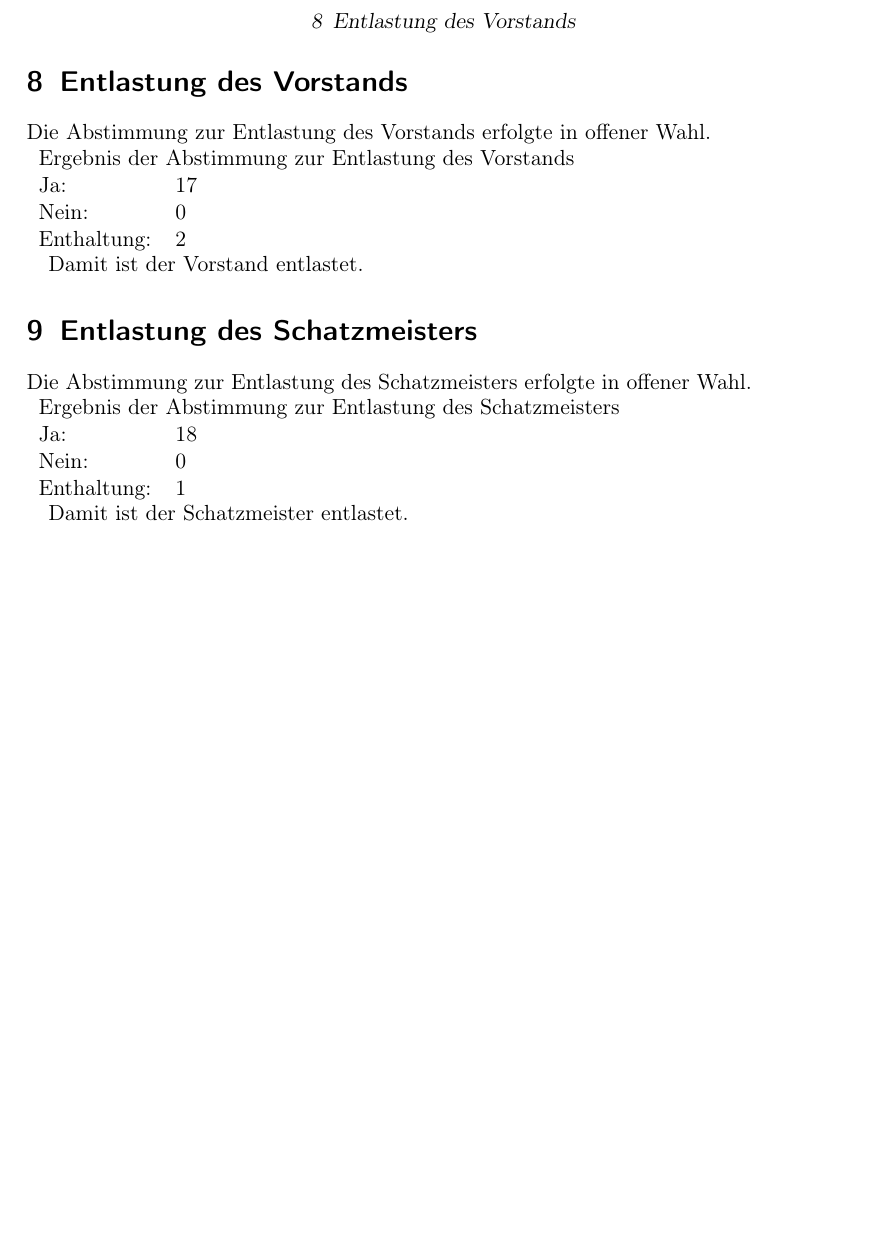
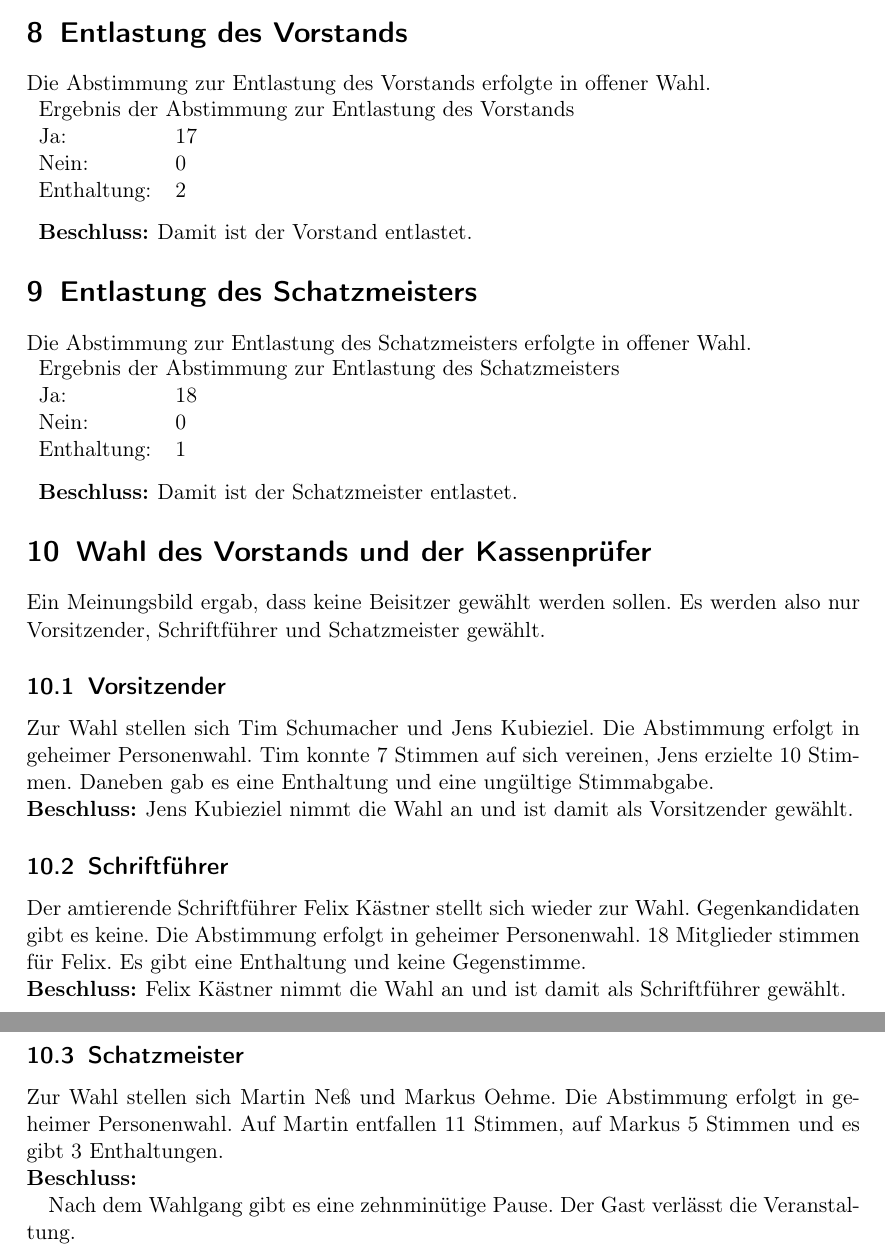
Before and after one commit to frlan/dokumente, a LaTeX document (Protokolle/Versammlungen/MV2013-20131124.ltx): part of page 3 of 3 before the commit and two parts of pages 3 and 4 of 4 after it, the two joined at a grey line, cut so that both start at the same text, the shorter picture padded with empty space. Compiled offline with pdfLaTeX.

Commit message:
Wahl der Posten

```diff
--- a/Protokolle/Versammlungen/MV2013-20131124.ltx
+++ b/Protokolle/Versammlungen/MV2013-20131124.ltx
@@ -83,20 +83,55 @@ Vorstands empfohlen.
 
 Die Abstimmung zur Entlastung des Vorstands erfolgte in offener Wahl.
 \begin{Abstimmung}
-  \abstimmung{Ergebnis der Abstimmung zur Entlastung des Vorstands}{17}{0}{2}
+  \abstimmung{Ergebnis der Abstimmung zur Entlastung des
+    Vorstands}{17}{0}{2}[Damit ist der Vorstand entlastet.]
 \end{Abstimmung}
-Damit ist der Vorstand entlastet.
+
 
 \topic{Entlastung des Schatzmeisters}
 
 Die Abstimmung zur Entlastung des Schatzmeisters erfolgte in offener Wahl.
 \begin{Abstimmung}
   \abstimmung{Ergebnis der Abstimmung zur Entlastung des
-    Schatzmeisters}{18}{0}{1}
+    Schatzmeisters}{18}{0}{1}[Damit ist der Schatzmeister entlastet.]
 \end{Abstimmung}
-Damit ist der Schatzmeister entlastet.
 
 
+\topic{Wahl des Vorstands und der Kassenprüfer}
+
+Ein Meinungsbild ergab, dass keine Beisitzer gewählt werden sollen. Es
+werden also nur Vorsitzender, Schriftführer und Schatzmeister gewählt.
+
+\subtopic{Vorsitzender}
+
+Zur Wahl stellen sich Tim Schumacher und Jens Kubieziel. Die
+Abstimmung erfolgt in geheimer Personenwahl. Tim konnte 7~Stimmen auf
+sich vereinen, Jens erzielte 10~Stimmen. Daneben gab es eine
+Enthaltung und eine ungültige Stimmabgabe.
+
+\beschluss{Vorsitzender}{Jens Kubieziel nimmt die Wahl an und ist
+  damit als Vorsitzender gewählt.}
+
+\subtopic{Schriftführer}
+
+Der amtierende Schriftführer Felix Kästner stellt sich wieder zur
+Wahl. Gegenkandidaten gibt es keine. Die Abstimmung erfolgt in
+geheimer Personenwahl. 18~Mitglieder stimmen für Felix. Es gibt eine
+Enthaltung und keine Gegenstimme.
+
+\beschluss{Schriftführer}{Felix Kästner nimmt die Wahl an und ist
+  damit als Schriftführer gewählt.}
+
+\subtopic{Schatzmeister}
+
+Zur Wahl stellen sich Martin Neß und Markus Oehme. Die Abstimmung
+erfolgt in geheimer Personenwahl. Auf Martin entfallen 11~Stimmen, auf
+Markus 5~Stimmen und es gibt 3~Enthaltungen.
+\beschluss{Martin Neß nimmt die Wahl an und ist damit als
+  Schatzmeister gewählt.}
+
+Nach dem Wahlgang gibt es eine zehnminütige Pause. Der Gast verlässt
+die Veranstaltung.
 \end{Protokoll}
 
 \end{document}
```
